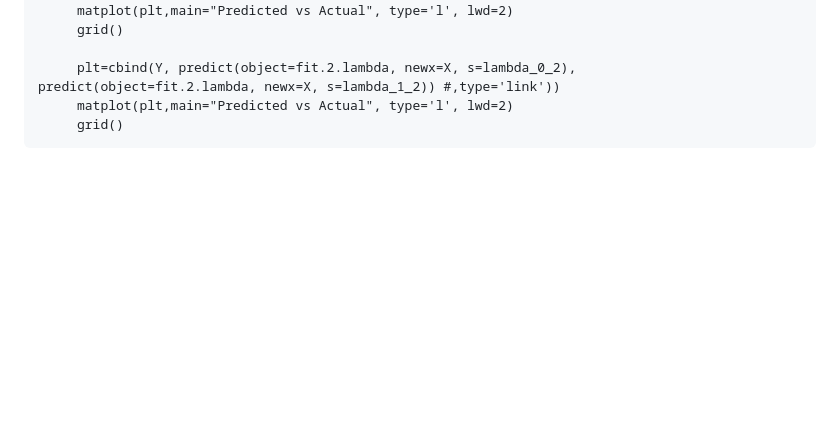
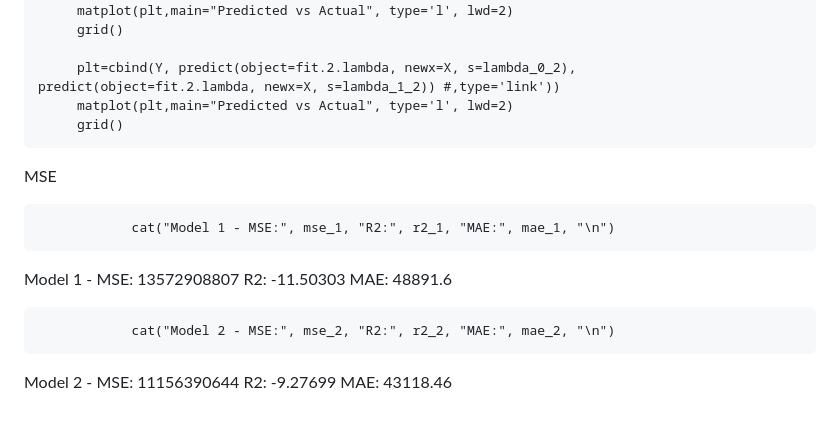
Before and after one commit to Aiecco/Stat-Methods-2024, a Markdown page: README.md, the part around the change. GitHub-like rendering; blank space fills up the shorter version.

Commit message:
readd mse

```diff
--- a/README.md
+++ b/README.md
@@ -313,3 +313,12 @@ Prediction plots for Neural Network comparison
          plt=cbind(Y, predict(object=fit.2.lambda, newx=X, s=lambda_0_2), predict(object=fit.2.lambda, newx=X, s=lambda_1_2)) #,type='link'))
          matplot(plt,main="Predicted vs Actual", type='l', lwd=2)
          grid()
+
+
+MSE
+
+                cat("Model 1 - MSE:", mse_1, "R2:", r2_1, "MAE:", mae_1, "\n")
+ Model 1 - MSE: 13572908807 R2: -11.50303 MAE: 48891.6
+
+                cat("Model 2 - MSE:", mse_2, "R2:", r2_2, "MAE:", mae_2, "\n")
+ Model 2 - MSE: 11156390644 R2: -9.27699 MAE: 43118.46
```
